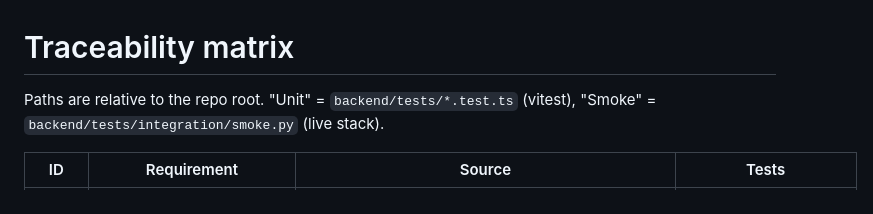
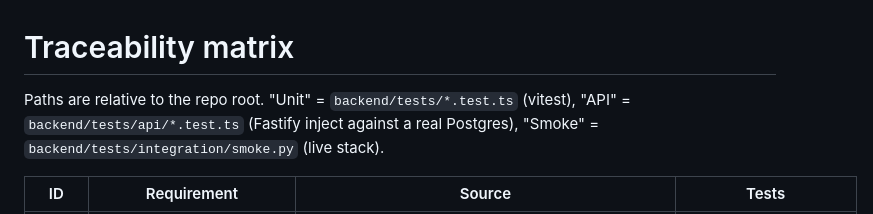
Before and after one commit to eng-naveed/nascon, a Markdown page: TRACEABILITY.md, the part around the change. Drawn GitHub-style.

```diff
--- a/TRACEABILITY.md
+++ b/TRACEABILITY.md
@@ -1,6 +1,6 @@
 # Traceability matrix
 
-Paths are relative to the repo root. "Unit" = `backend/tests/*.test.ts` (vitest), "Smoke" = `backend/tests/integration/smoke.py` (live stack).
+Paths are relative to the repo root. "Unit" = `backend/tests/*.test.ts` (vitest), "API" = `backend/tests/api/*.test.ts` (Fastify inject against a real Postgres), "Smoke" = `backend/tests/integration/smoke.py` (live stack).
 
 | ID | Requirement | Source | Tests |
 |---|---|---|---|
```
Also changed, not shown: README.md (+1 -1 lines).
